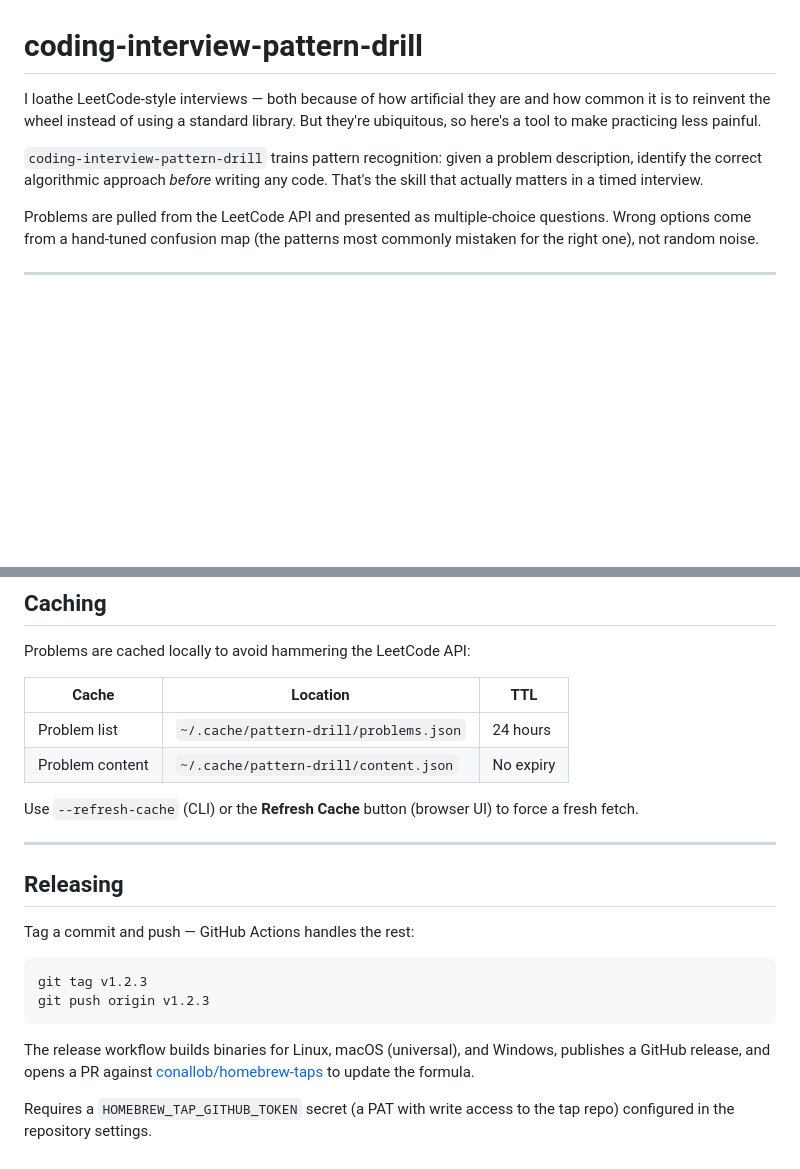
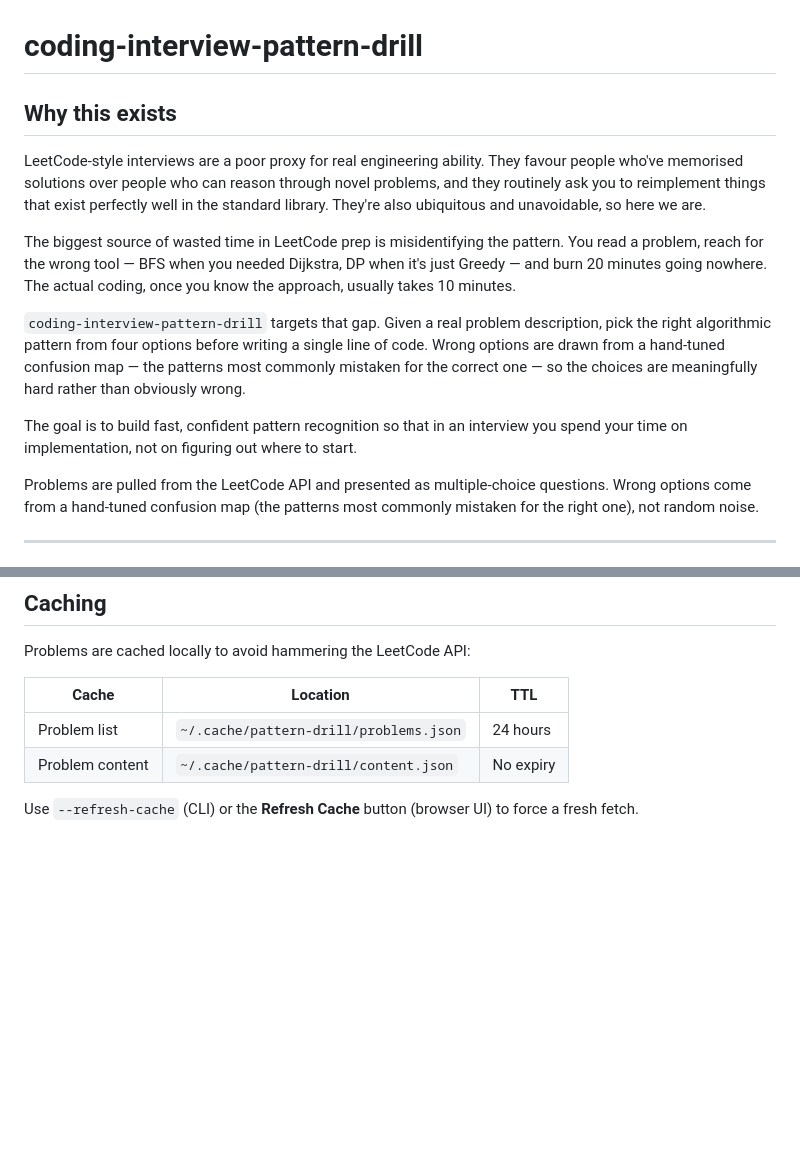
Before and after one commit to conallob/coding-interview-pattern-drill, a Markdown page: README.md, 2 parts joined by grey strips. Drawn GitHub-style; blank space fills up the shorter version.

Commit message:
README: add rationale section, remove release docs
Adds a Why this exists section explaining the motivation — the pattern
recognition gap being the real bottleneck in interview prep, not the
coding itself. Removes the Releasing section, which is dev-facing and
has no place in a user README.

https://claude.ai/code/session_01CSqri29pumwCCTp4ApU2da

````diff
--- a/README.md
+++ b/README.md
@@ -1,8 +1,14 @@
 # coding-interview-pattern-drill
 
-I loathe LeetCode-style interviews — both because of how artificial they are and how common it is to reinvent the wheel instead of using a standard library. But they're ubiquitous, so here's a tool to make practicing less painful.
+## Why this exists
 
-`coding-interview-pattern-drill` trains pattern recognition: given a problem description, identify the correct algorithmic approach *before* writing any code. That's the skill that actually matters in a timed interview.
+LeetCode-style interviews are a poor proxy for real engineering ability. They favour people who've memorised solutions over people who can reason through novel problems, and they routinely ask you to reimplement things that exist perfectly well in the standard library. They're also ubiquitous and unavoidable, so here we are.
+
+The biggest source of wasted time in LeetCode prep is misidentifying the pattern. You read a problem, reach for the wrong tool — BFS when you needed Dijkstra, DP when it's just Greedy — and burn 20 minutes going nowhere. The actual coding, once you know the approach, usually takes 10 minutes.
+
+`coding-interview-pattern-drill` targets that gap. Given a real problem description, pick the right algorithmic pattern from four options before writing a single line of code. Wrong options are drawn from a hand-tuned confusion map — the patterns most commonly mistaken for the correct one — so the choices are meaningfully hard rather than obviously wrong.
+
+The goal is to build fast, confident pattern recognition so that in an interview you spend your time on implementation, not on figuring out where to start.
 
 Problems are pulled from the LeetCode API and presented as multiple-choice questions. Wrong options come from a hand-tuned confusion map (the patterns most commonly mistaken for the right one), not random noise.
 
@@ -209,18 +215,3 @@ Problems are cached locally to avoid hammering the LeetCode API:
 | Problem content | `~/.cache/pattern-drill/content.json` | No expiry |
 
 Use `--refresh-cache` (CLI) or the **Refresh Cache** button (browser UI) to force a fresh fetch.
-
----
-
-## Releasing
-
-Tag a commit and push — GitHub Actions handles the rest:
-
-```sh
-git tag v1.2.3
-git push origin v1.2.3
-```
-
-The release workflow builds binaries for Linux, macOS (universal), and Windows, publishes a GitHub release, and opens a PR against [conallob/homebrew-taps](https://github.com/conallob/homebrew-taps) to update the formula.
-
-Requires a `HOMEBREW_TAP_GITHUB_TOKEN` secret (a PAT with write access to the tap repo) configured in the repository settings.
````
